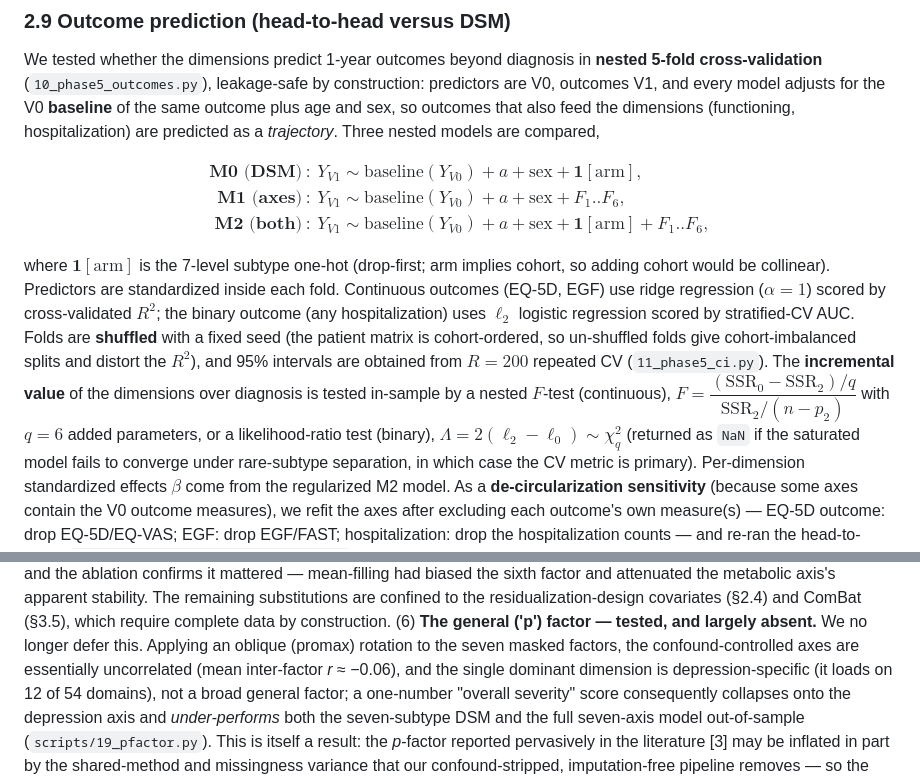
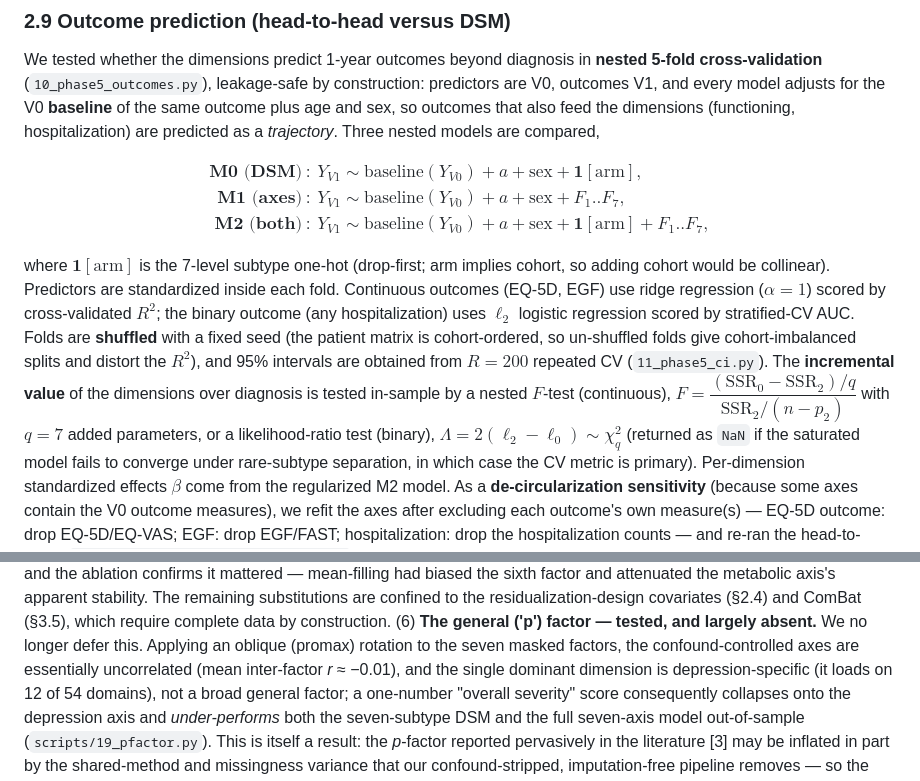
Before and after one commit to AndriiKulakovskyi/face-trans-diagnostic-phenotypes, a Markdown page: MANUSCRIPT.md, 2 parts joined by grey strips. Rendered like a GitHub page.

Commit message:
Fix three stale K=6 leftovers found in manuscript review
A full numeric audit (manuscript vs committed results/ artifacts) surfaced three values not
updated in the K=6 -> K=7 pivot; all now match the artifacts:
- §2.9 nested outcome models M1/M2: F_1..F_6 -> F_1..F_7 (the model has 7 axes).
- §2.9 incremental-value F-test: q=6 -> q=7 added parameters (the code uses len(axis_cols)=7).
- §4.6 p-factor: mean inter-factor r ~= -0.06 (old K=6 value) -> -0.01 (results/pfactor.json).

Everything else cross-checked clean: abstract/results/tables/discussion numbers match the
artifacts, axis lists are consistent, cross-references resolve, code applies K=7 throughout, and
the full pipeline (00_run_all, 23 steps) reproduces bitwise; 76 tests pass.

Co-Authored-By: Claude Opus 4.7 (1M context) <noreply@anthropic.com>

```diff
--- a/MANUSCRIPT.md
+++ b/MANUSCRIPT.md
@@ -522,8 +522,8 @@ sex, so outcomes that also feed the dimensions (functioning, hospitalization) ar
 $$
 \begin{aligned}
 \textbf{M0 (DSM)}&: \ Y_{V1}\sim \text{baseline}(Y_{V0})+a+\mathrm{sex}+\mathbf 1[\text{arm}],\\
-\textbf{M1 (axes)}&: \ Y_{V1}\sim \text{baseline}(Y_{V0})+a+\mathrm{sex}+F_1..F_6,\\
-\textbf{M2 (both)}&: \ Y_{V1}\sim \text{baseline}(Y_{V0})+a+\mathrm{sex}+\mathbf 1[\text{arm}]+F_1..F_6,
+\textbf{M1 (axes)}&: \ Y_{V1}\sim \text{baseline}(Y_{V0})+a+\mathrm{sex}+F_1..F_7,\\
+\textbf{M2 (both)}&: \ Y_{V1}\sim \text{baseline}(Y_{V0})+a+\mathrm{sex}+\mathbf 1[\text{arm}]+F_1..F_7,
 \end{aligned}
 $$
 
@@ -535,7 +535,7 @@ AUC. Folds are **shuffled** with a fixed seed (the patient matrix is cohort-orde
 un-shuffled folds give cohort-imbalanced splits and distort the $R^2$), and 95% intervals are
 obtained from $R=200$ repeated CV (`11_phase5_ci.py`). The **incremental value** of the dimensions over diagnosis is tested in-sample by a nested
 $F$-test (continuous), $F=\dfrac{(\mathrm{SSR}_0-\mathrm{SSR}_2)/q}{\mathrm{SSR}_2/(n-p_2)}$ with
-$q=6$ added parameters, or a likelihood-ratio test (binary),
+$q=7$ added parameters, or a likelihood-ratio test (binary),
 $\Lambda=2(\ell_2-\ell_0)\sim\chi^2_q$ (returned as `NaN` if the saturated model fails to
 converge under rare-subtype separation, in which case the CV metric is primary). Per-dimension
 standardized effects $\beta$ come from the regularized M2 model. As a **de-circularization
@@ -1264,7 +1264,7 @@ stability. The remaining substitutions are confined to the residualization-desig
 (§2.4) and ComBat (§3.5), which require complete data by construction. (6) **The general ('p')
 factor — tested, and largely absent.** We no longer defer this. Applying an oblique (promax)
 rotation to the seven masked factors, the confound-controlled axes are essentially uncorrelated
-(mean inter-factor *r* ≈ −0.06), and the single dominant dimension is depression-specific (it
+(mean inter-factor *r* ≈ −0.01), and the single dominant dimension is depression-specific (it
 loads on 12 of 54 domains), not a broad general factor; a one-number "overall severity" score
 consequently collapses onto the depression axis and *under-performs* both the seven-subtype DSM
 and the full seven-axis model out-of-sample (`scripts/19_pfactor.py`). This is itself a result: the
```
